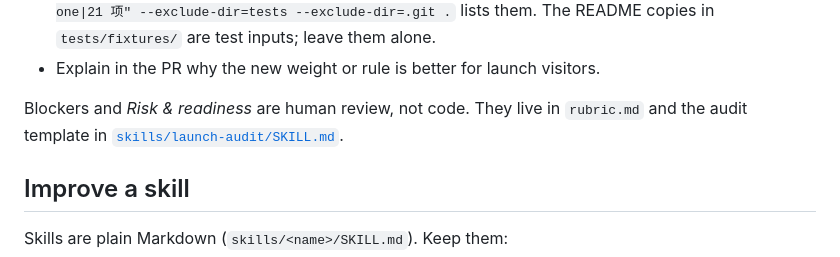
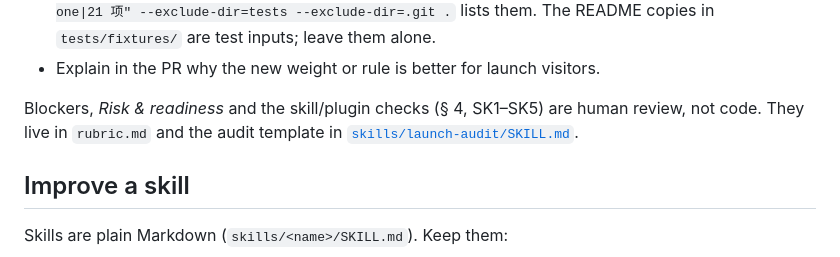
Before and after one commit to 2104178150-ai/megaphone, a Markdown page: CONTRIBUTING.md, the part around the change. GitHub-like rendering.

```diff
--- a/CONTRIBUTING.md
+++ b/CONTRIBUTING.md
@@ -75,7 +75,7 @@ same PR:
   lists them. The README copies in `tests/fixtures/` are test inputs; leave them alone.
 - Explain in the PR why the new weight or rule is better for launch visitors.
 
-Blockers and *Risk & readiness* are human review, not code. They live in `rubric.md` and
+Blockers, *Risk & readiness* and the skill/plugin checks (§ 4, SK1–SK5) are human review, not code. They live in `rubric.md` and
 the audit template in [`skills/launch-audit/SKILL.md`](skills/launch-audit/SKILL.md).
 
 ## Improve a skill
```
Also changed, not shown: skills/launch-audit/SKILL.md (+11 -0 lines), skills/launch-audit/rubric.md (+26 -1 lines).
